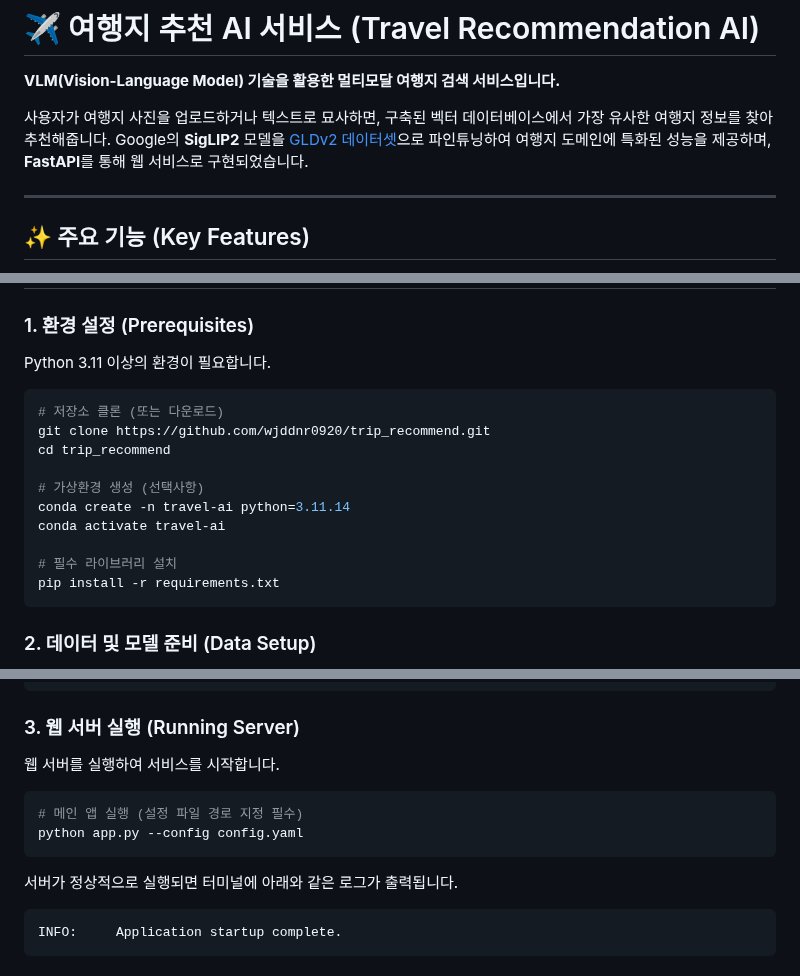
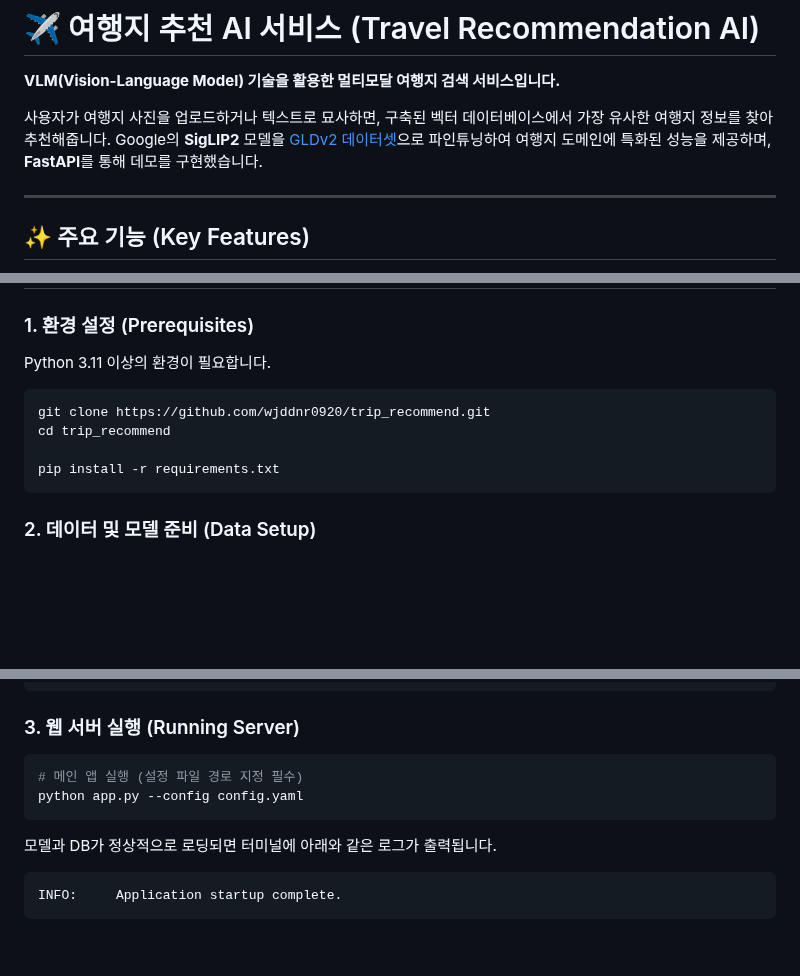
Before and after one commit to wjddnr0920/trip_recommend, a Markdown page: README.md, 3 parts joined by grey strips. Drawn GitHub-style; blank space fills up the shorter version.

Commit message:
README 수정

````diff
--- a/README.md
+++ b/README.md
@@ -2,7 +2,7 @@
 
 **VLM(Vision-Language Model) 기술을 활용한 멀티모달 여행지 검색 서비스입니다.**
 
-사용자가 여행지 사진을 업로드하거나 텍스트로 묘사하면, 구축된 벡터 데이터베이스에서 가장 유사한 여행지 정보를 찾아 추천해줍니다. Google의 **SigLIP2** 모델을 [GLDv2 데이터셋](https://github.com/cvdfoundation/google-landmark)으로 파인튜닝하여 여행지 도메인에 특화된 성능을 제공하며, **FastAPI**를 통해 웹 서비스로 구현되었습니다.
+사용자가 여행지 사진을 업로드하거나 텍스트로 묘사하면, 구축된 벡터 데이터베이스에서 가장 유사한 여행지 정보를 찾아 추천해줍니다. Google의 **SigLIP2** 모델을 [GLDv2 데이터셋](https://github.com/cvdfoundation/google-landmark)으로 파인튜닝하여 여행지 도메인에 특화된 성능을 제공하며, **FastAPI**를 통해 데모를 구현했습니다.
 
 ---
 
@@ -55,15 +55,9 @@ project_root/
 Python 3.11 이상의 환경이 필요합니다.
 
 ```bash
-# 저장소 클론 (또는 다운로드)
 git clone https://github.com/wjddnr0920/trip_recommend.git
 cd trip_recommend
 
-# 가상환경 생성 (선택사항)
-conda create -n travel-ai python=3.11.14
-conda activate travel-ai
-
-# 필수 라이브러리 설치
 pip install -r requirements.txt
 ```
 
@@ -98,14 +92,13 @@ project_root/
 ```
 
 ### 3. 웹 서버 실행 (Running Server)
-웹 서버를 실행하여 서비스를 시작합니다.
 
 ```bash
 # 메인 앱 실행 (설정 파일 경로 지정 필수)
 python app.py --config config.yaml
 ```
 
-서버가 정상적으로 실행되면 터미널에 아래와 같은 로그가 출력됩니다.
+모델과 DB가 정상적으로 로딩되면 터미널에 아래와 같은 로그가 출력됩니다.
 ```bash
 INFO:     Application startup complete.
 ```
````
Also changed, not shown: other parts of README.md (+1 -1 lines).
